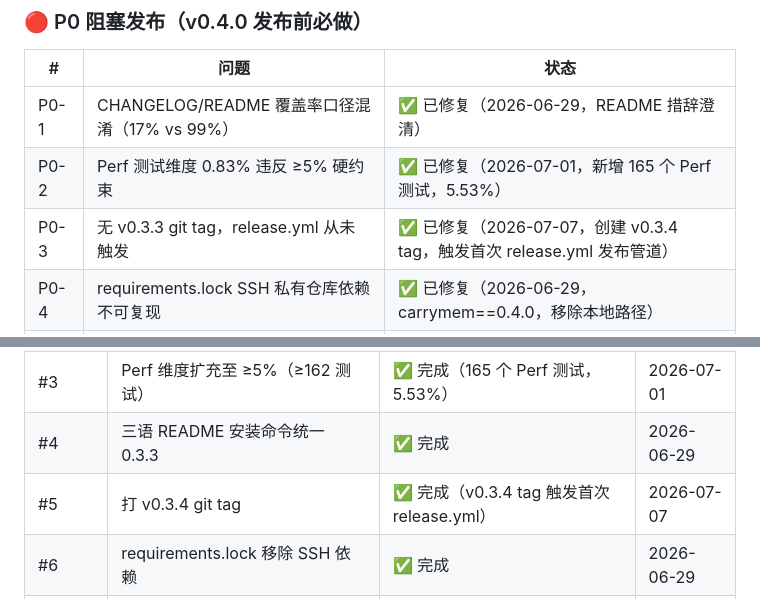
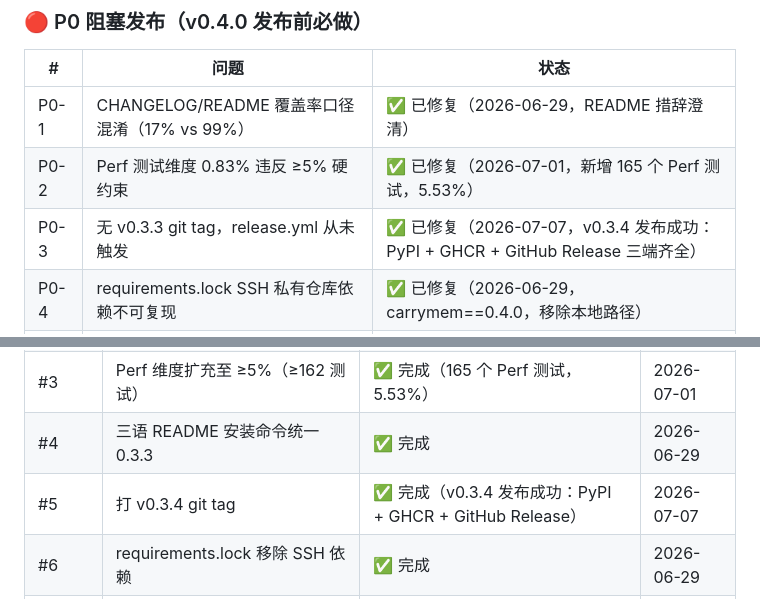
Before and after one commit to lulin70/OPC-Agents, a Markdown page: docs/PROJECT_STATUS.md, 2 parts joined by grey strips. Drawn GitHub-style.

```diff
--- a/docs/PROJECT_STATUS.md
+++ b/docs/PROJECT_STATUS.md
@@ -77,7 +77,7 @@
 |---|------|------|
 | P0-1 | CHANGELOG/README 覆盖率口径混淆（17% vs 99%） | ✅ 已修复（2026-06-29，README 措辞澄清） |
 | P0-2 | Perf 测试维度 0.83% 违反 ≥5% 硬约束 | ✅ 已修复（2026-07-01，新增 165 个 Perf 测试，5.53%） |
-| P0-3 | 无 v0.3.3 git tag，release.yml 从未触发 | ✅ 已修复（2026-07-07，创建 v0.3.4 tag，触发首次 release.yml 发布管道） |
+| P0-3 | 无 v0.3.3 git tag，release.yml 从未触发 | ✅ 已修复（2026-07-07，v0.3.4 发布成功：PyPI + GHCR + GitHub Release 三端齐全） |
 | P0-4 | requirements.lock SSH 私有仓库依赖不可复现 | ✅ 已修复（2026-06-29，carrymem==0.4.0，移除本地路径） |
 | P0-5 | release.yml 缺 PyPI twine upload 步骤 | ✅ 已修复（2026-06-29，新增 publish-pypi job） |
 | P0-6 | email/finance 覆盖率全量口径仅 17%/14.5% | ⏳ 待办（大型任务，专项测试覆盖率已达 99%/100%） |
@@ -107,7 +107,7 @@
 | #2 | email/finance 补真实组件测试 ≥80% | ⏳ 待办（大型任务） | — |
 | #3 | Perf 维度扩充至 ≥5%（≥162 测试） | ✅ 完成（165 个 Perf 测试，5.53%） | 2026-07-01 |
 | #4 | 三语 README 安装命令统一 0.3.3 | ✅ 完成 | 2026-06-29 |
-| #5 | 打 v0.3.4 git tag | ✅ 完成（v0.3.4 tag 触发首次 release.yml） | 2026-07-07 |
+| #5 | 打 v0.3.4 git tag | ✅ 完成（v0.3.4 发布成功：PyPI + GHCR + GitHub Release） | 2026-07-07 |
 | #6 | requirements.lock 移除 SSH 依赖 | ✅ 完成 | 2026-06-29 |
 | #7 | release.yml 补 PyPI twine upload | ✅ 完成 | 2026-06-29 |
 | #8 | PBKDF2 替换裸 SHA-256 | ✅ 完成 | 2026-06-29 |
```
Also changed, not shown: CHANGELOG.md (+4 -0 lines).
